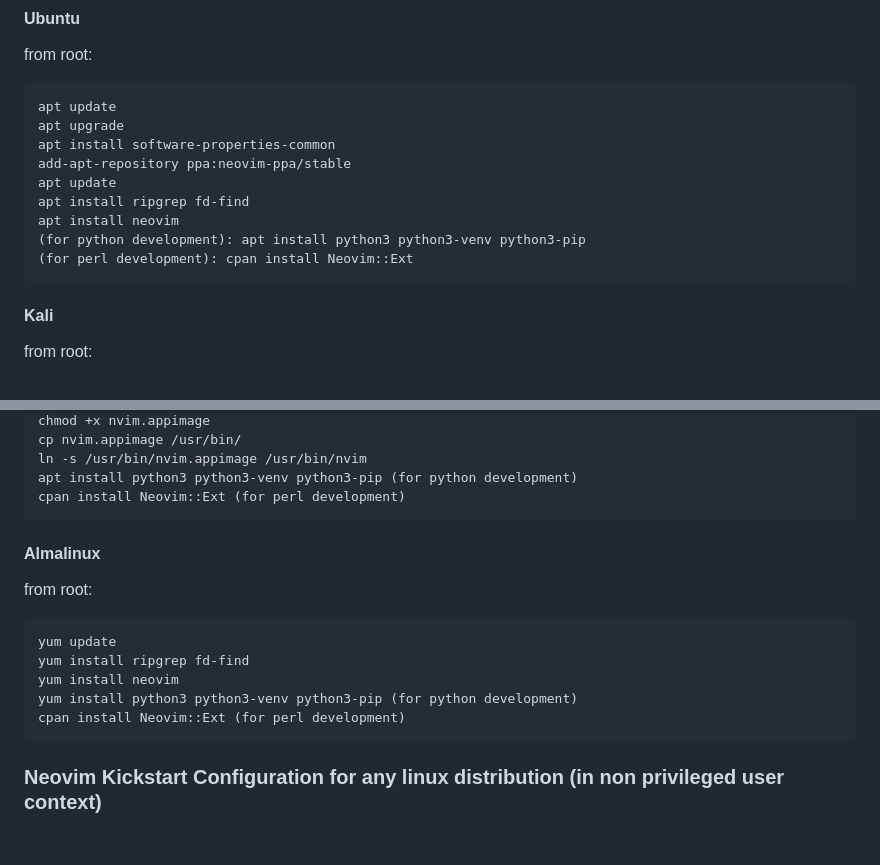
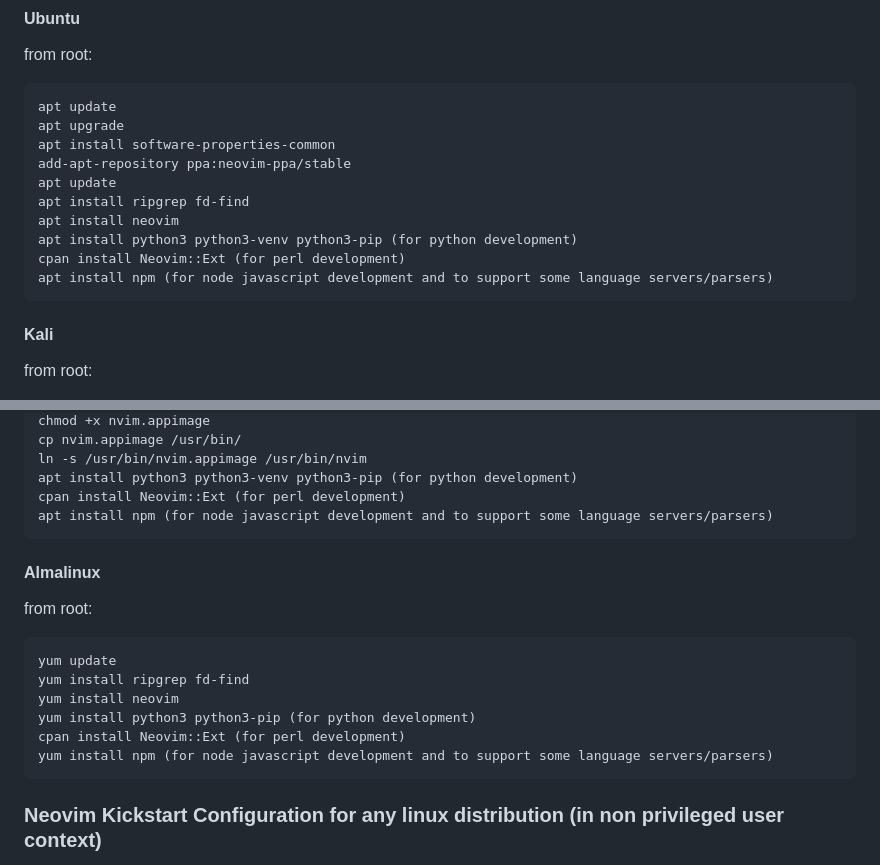
Before and after one commit to nvim-lua/kickstart.nvim, a Markdown page: README.md, 2 parts joined by grey strips. Rendered like a GitHub page; blank space fills up the shorter version.

````diff
--- a/README.md
+++ b/README.md
@@ -25,8 +25,9 @@ add-apt-repository ppa:neovim-ppa/stable
 apt update
 apt install ripgrep fd-find
 apt install neovim
-(for python development): apt install python3 python3-venv python3-pip
-(for perl development): cpan install Neovim::Ext
+apt install python3 python3-venv python3-pip (for python development)
+cpan install Neovim::Ext (for perl development)
+apt install npm (for node javascript development and to support some language servers/parsers)
 ```
 
 #### Kali
@@ -44,6 +45,7 @@ cp nvim.appimage /usr/bin/
 ln -s /usr/bin/nvim.appimage /usr/bin/nvim
 apt install python3 python3-venv python3-pip (for python development)
 cpan install Neovim::Ext (for perl development)
+apt install npm (for node javascript development and to support some language servers/parsers)
 ```
 
 #### Almalinux
@@ -52,8 +54,9 @@ from root:
 yum update
 yum install ripgrep fd-find
 yum install neovim
-yum install python3 python3-venv python3-pip (for python development)
+yum install python3 python3-pip (for python development)
 cpan install Neovim::Ext (for perl development)
+yum install npm (for node javascript development and to support some language servers/parsers)
 ```
 
 ### Neovim Kickstart Configuration for any linux distribution (in non privileged user context)
````
